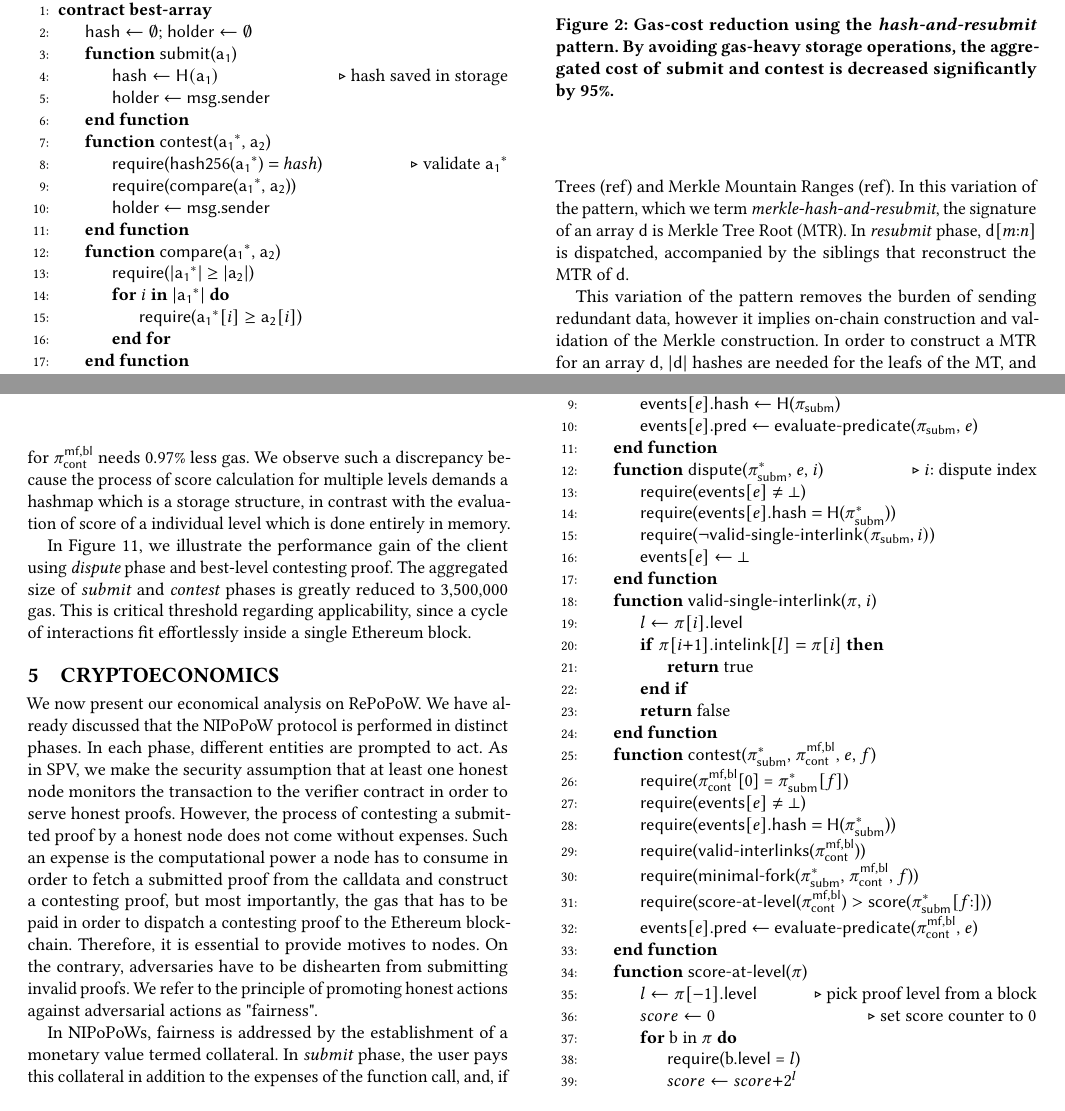
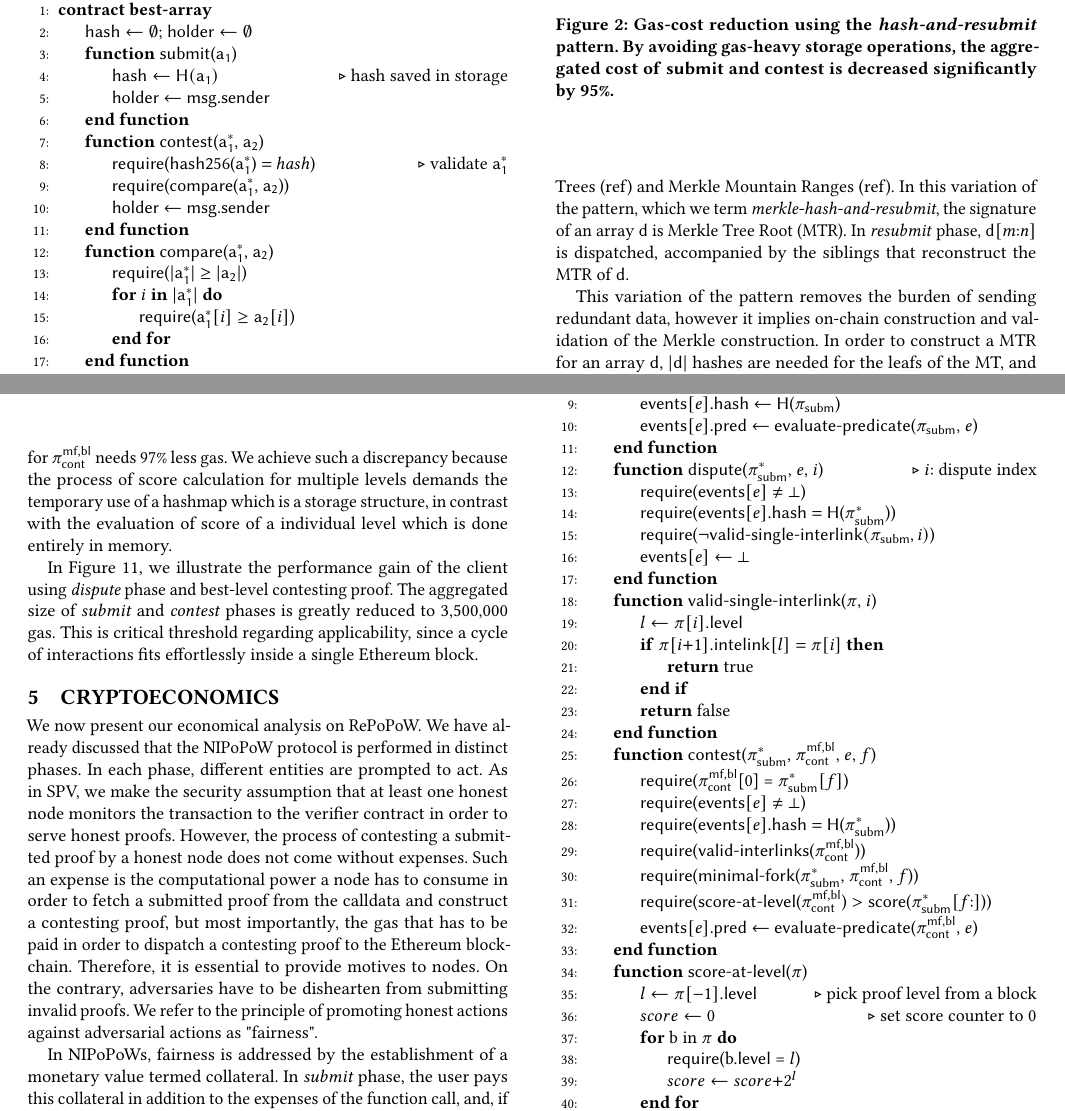
Before and after one commit to sdaveas/nipopow-verifier, a LaTeX paper (paper/paper.tex, which reads paper/algorithms/har-game.tex, paper/sections/cryptoeconomics.tex, paper/sections/optimistic-schema.tex): two parts of pages 4 and 8 of 13, joined at a grey line, cut so that both start at the same text. Compiled offline with pdfLaTeX.

Commit message:
Minor updates in sections

```diff
--- a/paper/algorithms/har-game.tex
+++ b/paper/algorithms/har-game.tex
@@ -41,16 +41,16 @@
             \State \textsf{holder} $\gets$ \textsf{msg.sender}
         \EndFunction
 
-    \Function{\sf contest}{$\arra^*$, $\arrb$}
-    \State \textsf{require}(\textsf{hash256}($\arra^*$) $=$ $hash$)
-        \Comment{validate $\arra^*$}
-        \State \textsf{require}(\textsf{compare}($\arra^*$, $\arrb$))
+    \Function{\sf contest}{$\arras$, $\arrb$}
+    \State \textsf{require}(\textsf{hash256}($\arras$) $=$ $hash$)
+        \Comment{validate $\arras$}
+        \State \textsf{require}(\textsf{compare}($\arras$, $\arrb$))
         \State \textsf{holder} $\gets$ \textsf{msg.sender}
     \EndFunction
-    \Function{\sf compare}{$\arra^*$, $\arrb$}
-        \State \textsf{require}($|\arra^*|$ $\geq$ $|\arrb|$)
-        \For{$i$ \textbf{in} $|\arra^*|$}
-            \State \textsf{require}($\arra^*[i] \geq \arrb[i]$)
+    \Function{\sf compare}{$\arras$, $\arrb$}
+        \State \textsf{require}($|\arras|$ $\geq$ $|\arrb|$)
+        \For{$i$ \textbf{in} $|\arras|$}
+            \State \textsf{require}($\arras[i] \geq \arrb[i]$)
         \EndFor
     \EndFunction
     \State \Return{true}
--- a/paper/sections/cryptoeconomics.tex
+++ b/paper/sections/cryptoeconomics.tex
@@ -73,7 +73,7 @@ of being included in the next 200 blocks) is \$7.99. The collateral in this
 case is \$9.99 (contest cost+\textsf{Z}).
 
 \begin{figure}[!h]
-\begin{subfigure}{0.9\linewidth}
+\begin{subfigure}{0.97\linewidth}
     \begin{center}
         \includegraphics[width=1\columnwidth]{figures/cryptoeconomics-100.pdf}
     \end{center}
--- a/paper/sections/optimistic-schema.tex
+++ b/paper/sections/optimistic-schema.tex
@@ -111,11 +111,11 @@ Table~\ref{tab:best-level-cost}, we demonstrate the difference in
 performance of most functions is increased by approximately 85\%. This is due
 to the fact that the size of $\pic$ is decreased accordingly. For $m=15$,
 $\pitrl$ consists of is 31 blocks, while $\pitr$ consists of 200 blocks.
-Notably, the calculation of score for $\pitrl$ needs 0.97\% less gas. We
-observe such a discrepancy because the process of score calculation for
-multiple levels demands a hashmap which is a storage structure, in contrast
-with the evaluation of score of a individual level which is done entirely in
-memory.
+Notably, the calculation of score for $\pitrl$ needs 97\% less gas. We achieve
+such a discrepancy because the process of score calculation for multiple levels
+demands the temporary use of a hashmap which is a storage structure, in
+contrast with the evaluation of score of a individual level which is done
+entirely in memory.
 
 \input{tables/best-level-cost}
 
@@ -123,7 +123,7 @@ In Figure ~\ref{fig:dispute-best-level}, we illustrate the performance gain of
 the client using \emph{dispute} phase and best-level contesting proof. The
 aggregated size of \emph{submit} and \emph{contest} phases is greatly reduced
 to 3,500,000 gas. This is critical threshold regarding applicability, since
-a cycle of interactions fit effortlessly inside a single Ethereum block.
+a cycle of interactions fits effortlessly inside a single Ethereum block.
 
 \input{algorithms/dispute-best-level}
 
```
Also changed, not shown: paper/sections/cryptoeconomics.tex (4 more changed lines).
